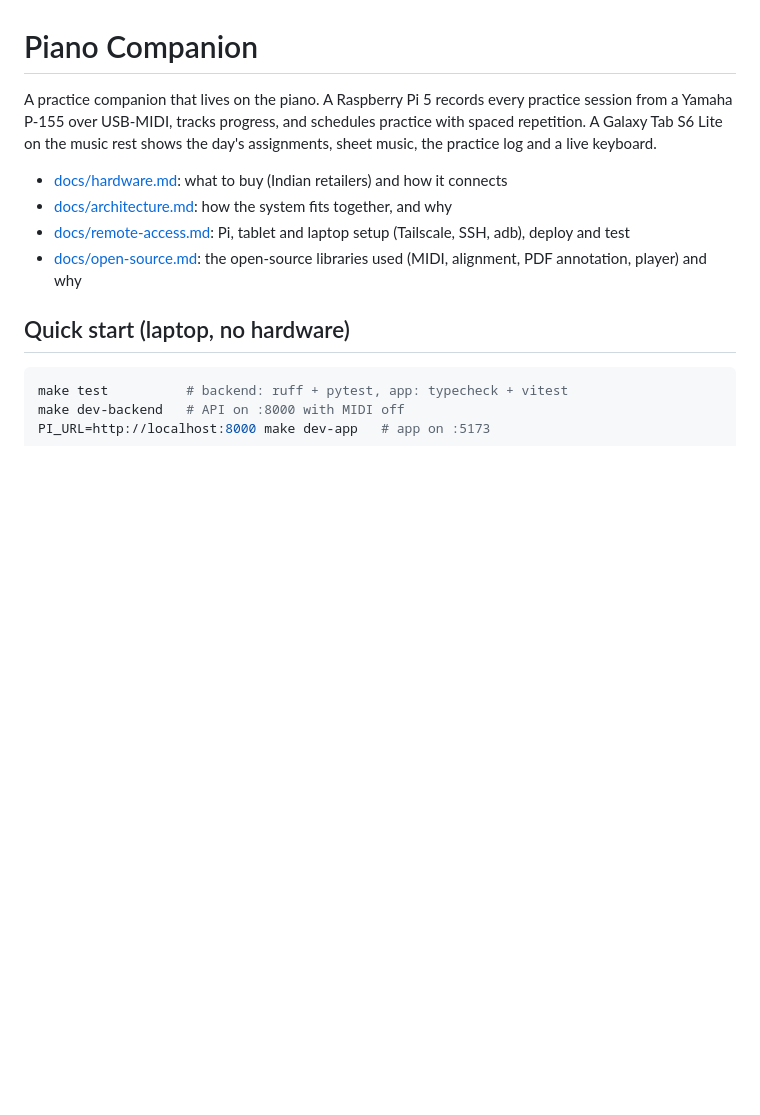
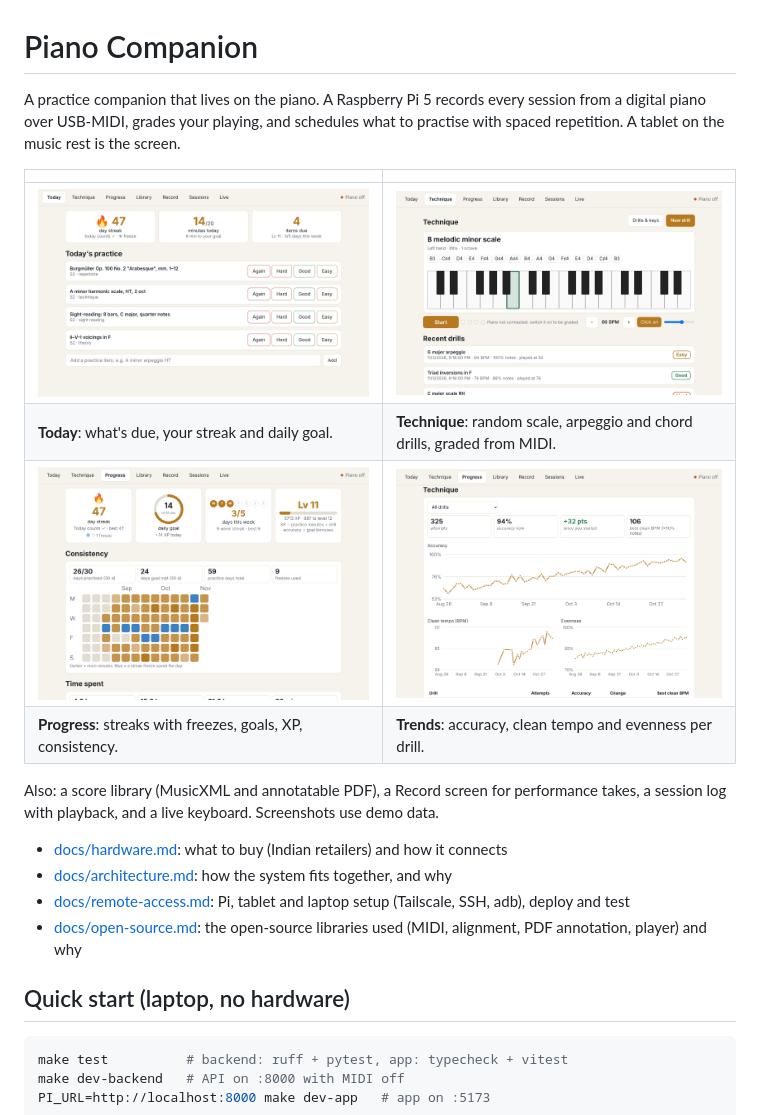
Before and after one commit to ojus1/piano-companion, a Markdown page: README.md, the part around the change. GitHub-like rendering; pictures changed too: docs/screenshots/progress-technique.png (added), docs/screenshots/progress.png (added), docs/screenshots/technique.png (added); blank space fills up the shorter version.

Commit message:
README: short intro with app screenshots
Co-Authored-By: Claude Opus 5.5 <noreply@anthropic.com>
Claude-Session: https://claude.ai/code/session_011di5qh1BxC6rUotdFzYguq

```diff
--- a/README.md
+++ b/README.md
@@ -1,8 +1,18 @@
 # Piano Companion
 
-A practice companion that lives on the piano. A Raspberry Pi 5 records every practice session from a Yamaha
-P-155 over USB-MIDI, tracks progress, and schedules practice with spaced repetition. A Galaxy Tab S6 Lite on the
-music rest shows the day's assignments, sheet music, the practice log and a live keyboard.
+A practice companion that lives on the piano. A Raspberry Pi 5 records every session from a digital piano over
+USB-MIDI, grades your playing, and schedules what to practise with spaced repetition. A tablet on the music rest
+is the screen.
+
+| | |
+|---|---|
+| ![Today](docs/screenshots/today.png) | ![Technique](docs/screenshots/technique.png) |
+| **Today**: what's due, your streak and daily goal. | **Technique**: random scale, arpeggio and chord drills, graded from MIDI. |
+| ![Progress](docs/screenshots/progress.png) | ![Technique trends](docs/screenshots/progress-technique.png) |
+| **Progress**: streaks with freezes, goals, XP, consistency. | **Trends**: accuracy, clean tempo and evenness per drill. |
+
+Also: a score library (MusicXML and annotatable PDF), a Record screen for performance takes, a session log with
+playback, and a live keyboard. Screenshots use demo data.
 
 - [docs/hardware.md](docs/hardware.md): what to buy (Indian retailers) and how it connects
 - [docs/architecture.md](docs/architecture.md): how the system fits together, and why
```
